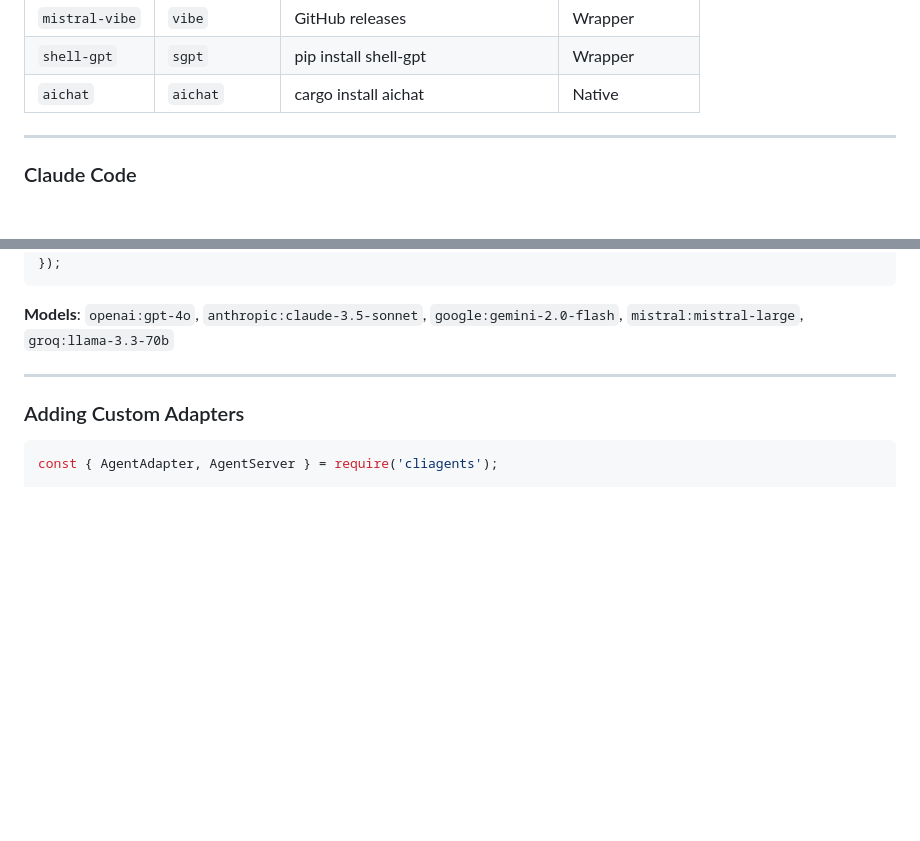
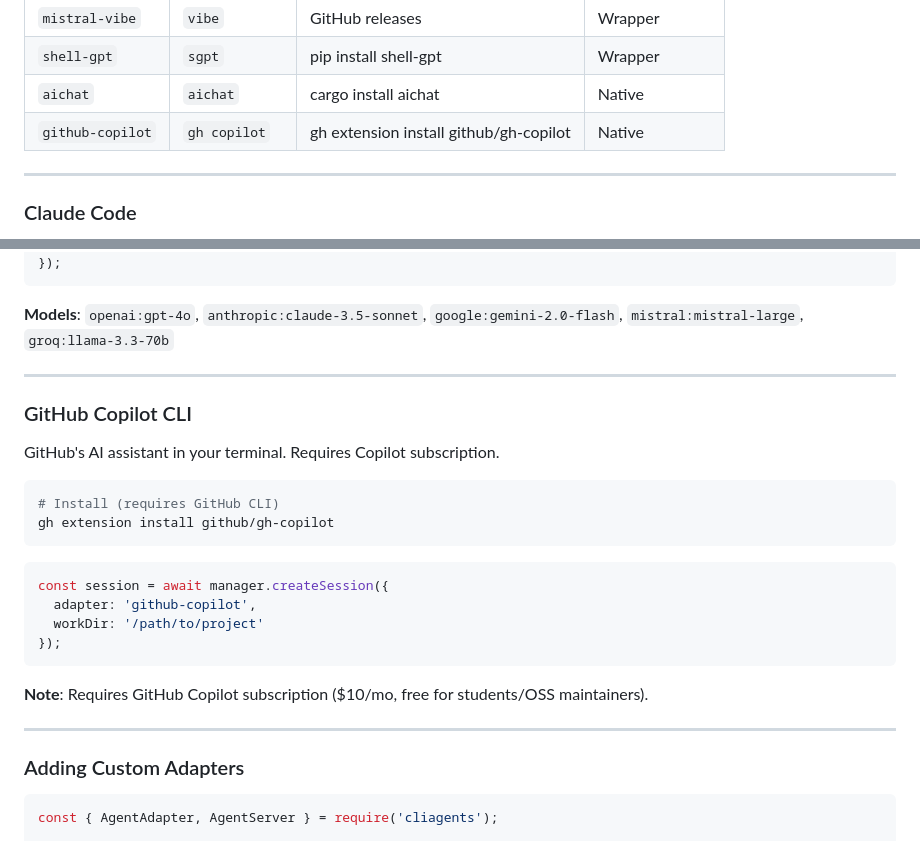
Before and after one commit to suyashb734/cliagents, a Markdown page: README.md, 2 parts joined by grey strips. GitHub-like rendering; blank space fills up the shorter version.

Commit message:
Add GitHub Copilot CLI documentation
- Added detailed section for GitHub Copilot adapter
- Includes install instructions and usage example
- Notes subscription requirements

🤖 Generated with [Claude Code](https://claude.com/claude-code)

Co-Authored-By: Claude Opus 4.5 <noreply@anthropic.com>

````diff
--- a/README.md
+++ b/README.md
@@ -150,6 +150,7 @@ ws.send(JSON.stringify({ type: 'send_message', message: 'Hello!' }));
 | `mistral-vibe` | `vibe` | GitHub releases | Wrapper |
 | `shell-gpt` | `sgpt` | pip install shell-gpt | Wrapper |
 | `aichat` | `aichat` | cargo install aichat | Native |
+| `github-copilot` | `gh copilot` | gh extension install github/gh-copilot | Native |
 
 ---
 
@@ -374,6 +375,25 @@ const session = await manager.createSession({
 
 ---
 
+### GitHub Copilot CLI
+GitHub's AI assistant in your terminal. Requires Copilot subscription.
+
+```bash
+# Install (requires GitHub CLI)
+gh extension install github/gh-copilot
+```
+
+```javascript
+const session = await manager.createSession({
+  adapter: 'github-copilot',
+  workDir: '/path/to/project'
+});
+```
+
+**Note**: Requires GitHub Copilot subscription ($10/mo, free for students/OSS maintainers).
+
+---
+
 ### Adding Custom Adapters
 
 ```javascript
````
